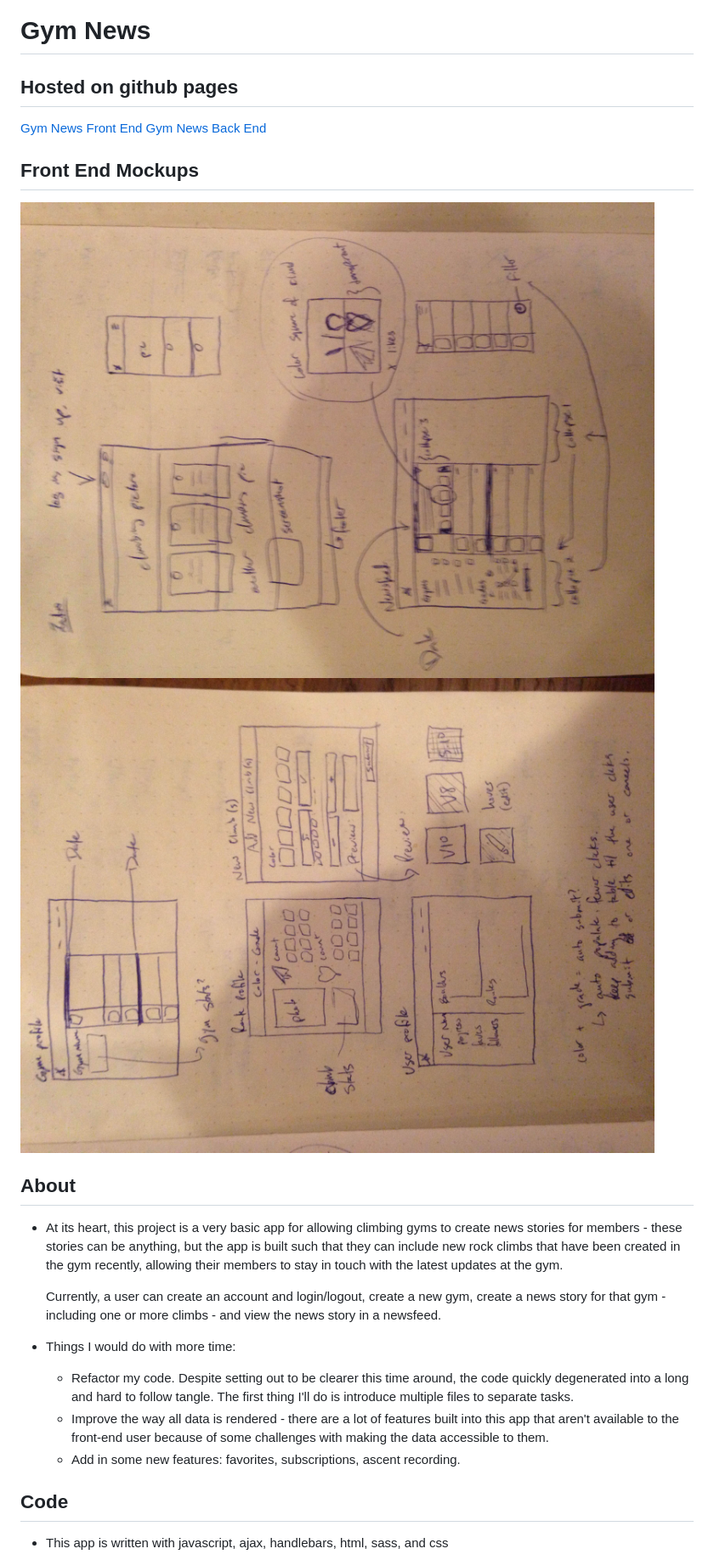
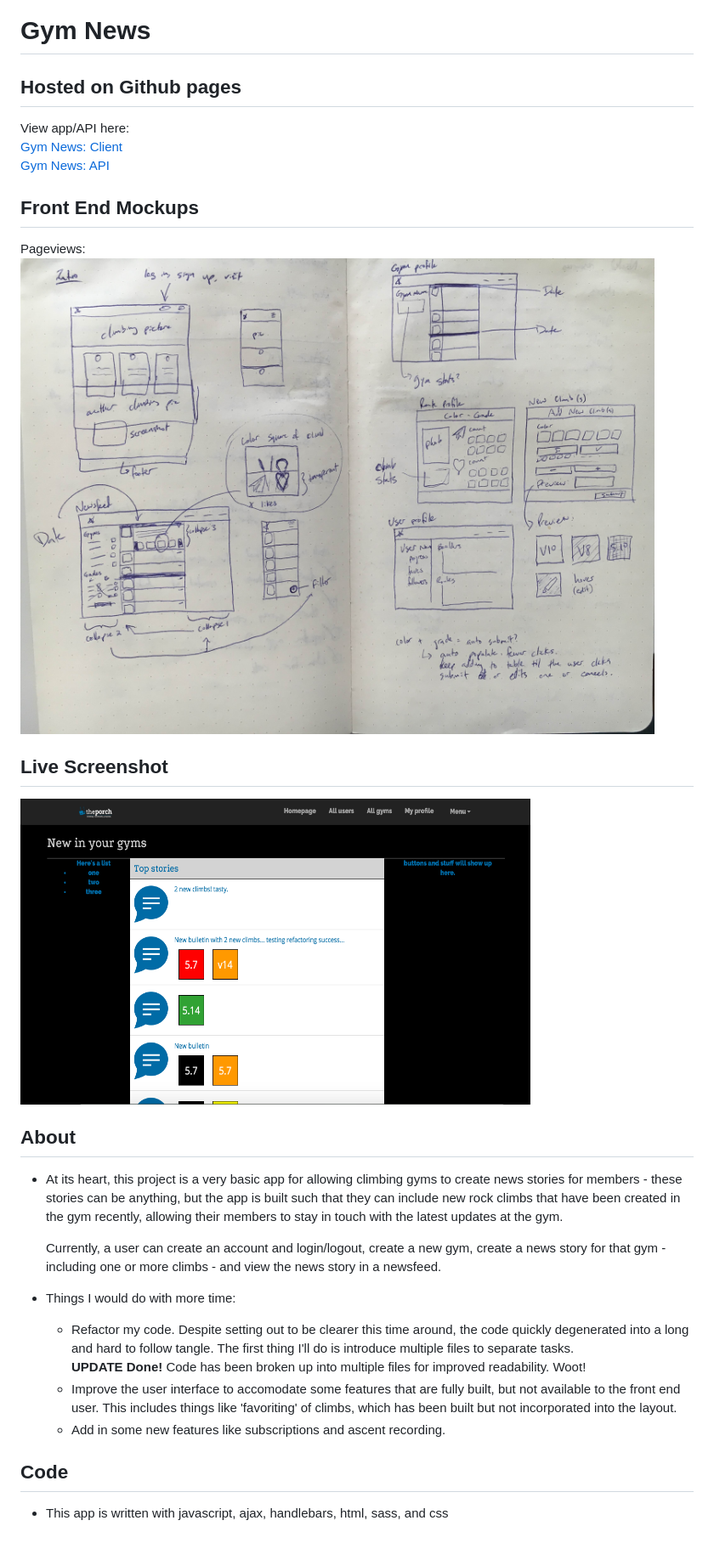
Before and after one commit to apalmer0/gym-news-front-end, a Markdown page: README.md, the part around the change. Shown: that part at 85% size. GitHub-like rendering; pictures changed too: assets/images/GymNews.png (added), assets/images/IMG_2849.JPG (added), assets/images/mockup1.JPG (deleted).

```diff
--- a/README.md
+++ b/README.md
@@ -1,14 +1,20 @@
 # Gym News
 
-## Hosted on github pages
+## Hosted on Github pages
 
-  [Gym News Front End](http://apalmer0.github.io/gym-news-front-end/index.html)
-  [Gym News Back End](https://gym-news.herokuapp.com/)
+View app/API here:<br>
+  [Gym News: Client](http://apalmer0.github.io/gym-news-front-end/index.html)
+  <br>
+  [Gym News: API](https://gym-news.herokuapp.com/)
 
 ## Front End Mockups
 
-  ![Mockup](assets/images/mockup1.JPG?raw=true)
-  ![Mockup](assets/images/mockup2.JPG?raw=true)
+Pageviews:
+  ![Mockup](assets/images/IMG_2849.JPG)
+
+## Live Screenshot
+
+  ![Screenshot](assets/images/GymNews.png)
 
 ## About
 
@@ -27,10 +33,13 @@
     -   Refactor my code. Despite setting out to be clearer this time around,
         the code quickly degenerated into a long and hard to follow tangle. The
         first thing I'll do is introduce multiple files to separate tasks.
-    -   Improve the way all data is rendered - there are a lot of features built
-        into this app that aren't available to the front-end user because of
-        some challenges with making the data accessible to them.
-    -   Add in some new features: favorites, subscriptions, ascent recording.
+        <br>**UPDATE Done!** Code has been broken up into multiple files for
+      improved readability. Woot!
+    -   Improve the user interface to accomodate some features that are fully
+        built, but not available to the front end user. This includes things
+        like 'favoriting' of climbs, which has been built but not incorporated
+        into the layout.
+    -   Add in some new features like subscriptions and ascent recording.
 
 ## Code
 
```
